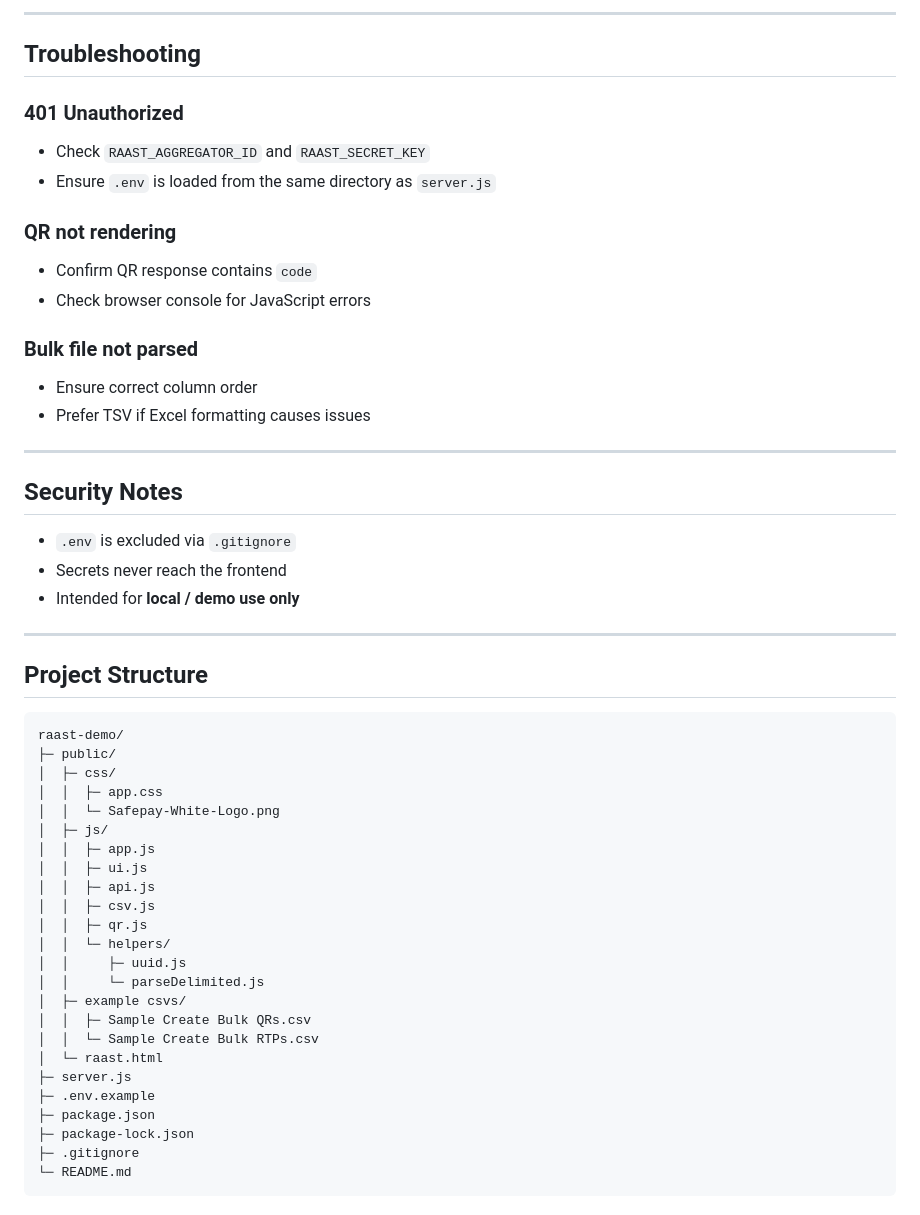
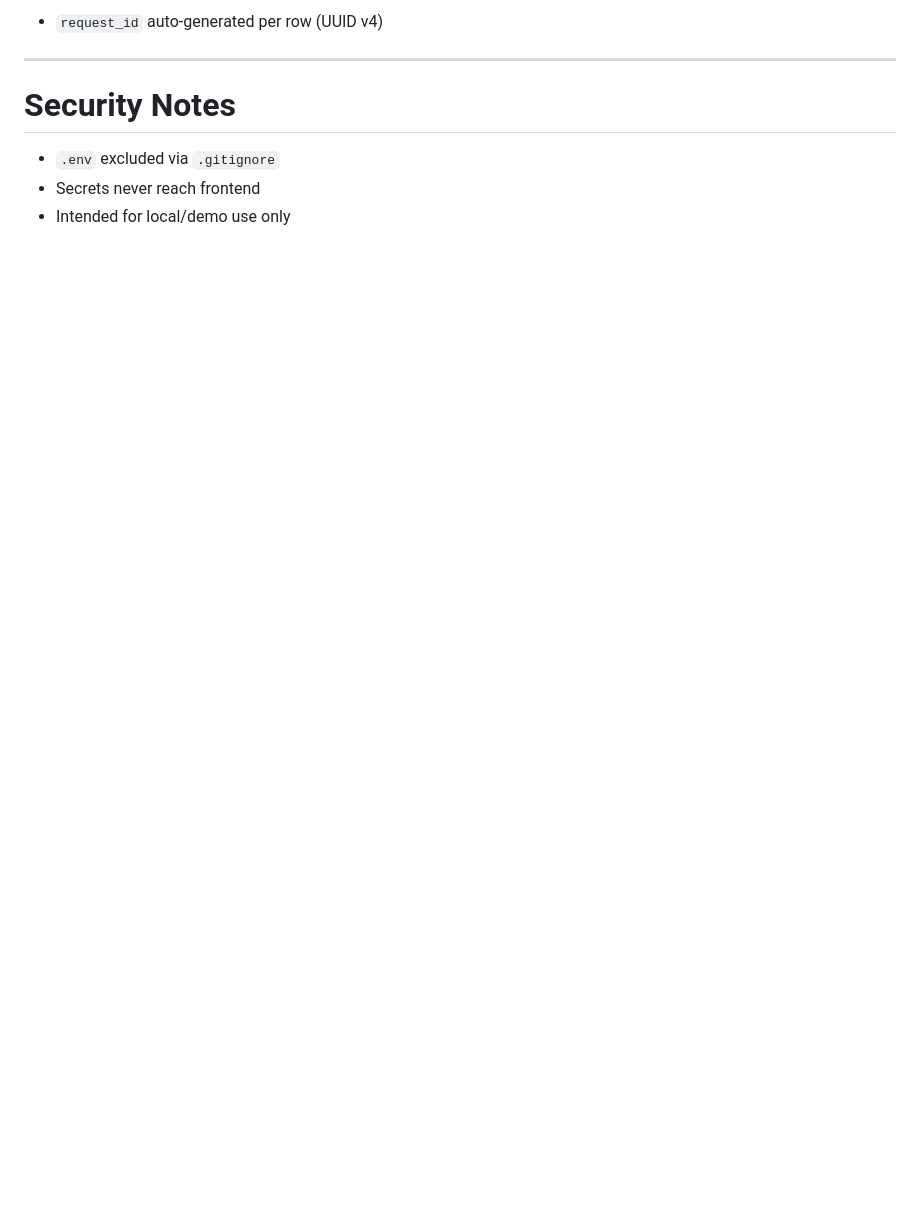
Before and after one commit to getsafepay/safepay-raast-demo, a Markdown page: README.md, the part around one of its changes. GitHub-like rendering; blank space fills up the shorter version.

````diff
--- a/README.md
+++ b/README.md
@@ -188,55 +224,10 @@ Each successful row renders a QR inside the results table.
 
----
+-   `request_id` auto-generated per row (UUID v4)
 
-## Troubleshooting
+------------------------------------------------------------------------
 
-### 401 Unauthorized
-- Check `RAAST_AGGREGATOR_ID` and `RAAST_SECRET_KEY`
-- Ensure `.env` is loaded from the same directory as `server.js`
+# Security Notes
 
-### QR not rendering
-- Confirm QR response contains `code`
-- Check browser console for JavaScript errors
-
-### Bulk file not parsed
-- Ensure correct column order
-- Prefer TSV if Excel formatting causes issues
-
----
-
-## Security Notes
-
-- `.env` is excluded via `.gitignore`
-- Secrets never reach the frontend
-- Intended for **local / demo use only**
-
----
-
-## Project Structure
-
-```text
-raast-demo/
-├─ public/
-│  ├─ css/
-│  │  ├─ app.css
-│  │  └─ Safepay-White-Logo.png
-│  ├─ js/
-│  │  ├─ app.js
-│  │  ├─ ui.js
-│  │  ├─ api.js
-│  │  ├─ csv.js
-│  │  ├─ qr.js
-│  │  └─ helpers/
-│  │     ├─ uuid.js
-│  │     └─ parseDelimited.js
-│  ├─ example csvs/
-│  │  ├─ Sample Create Bulk QRs.csv
-│  │  └─ Sample Create Bulk RTPs.csv
-│  └─ raast.html
-├─ server.js
-├─ .env.example
-├─ package.json
-├─ package-lock.json
-├─ .gitignore
-└─ README.md
-```
+-   `.env` excluded via `.gitignore`
+-   Secrets never reach frontend
+-   Intended for local/demo use only
````
Also changed, not shown: other parts of README.md (+119 -83 lines).
